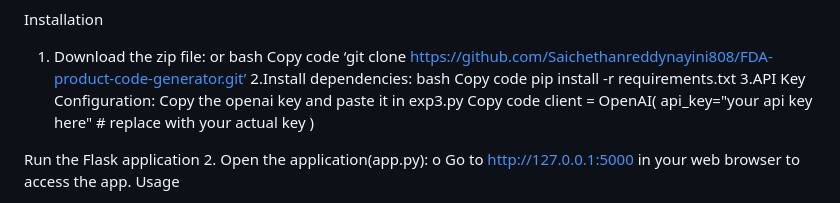
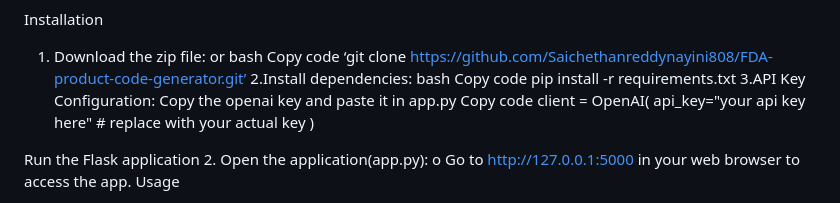
Before and after one commit to Saichethanreddynayini808/FDA-product-code-generator, a Markdown page: README.md, the part around the change. Rendered like a GitHub page.

```diff
--- a/README.md
+++ b/README.md
@@ -28,7 +28,7 @@ bash
 Copy code
 pip install -r requirements.txt
      3.API Key Configuration:
-Copy the openai key and paste it in exp3.py
+Copy the openai key and paste it in app.py
      Copy code
      client = OpenAI(
     api_key="your api key here"  # replace with your actual key
```
